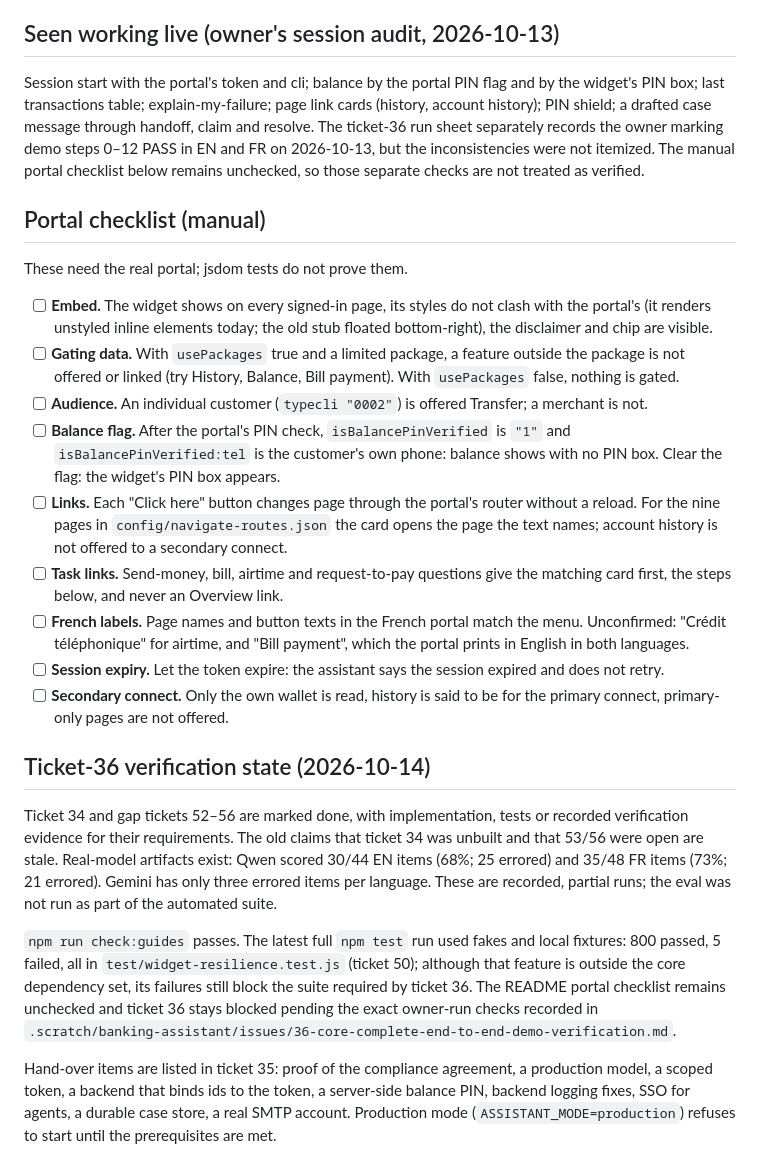
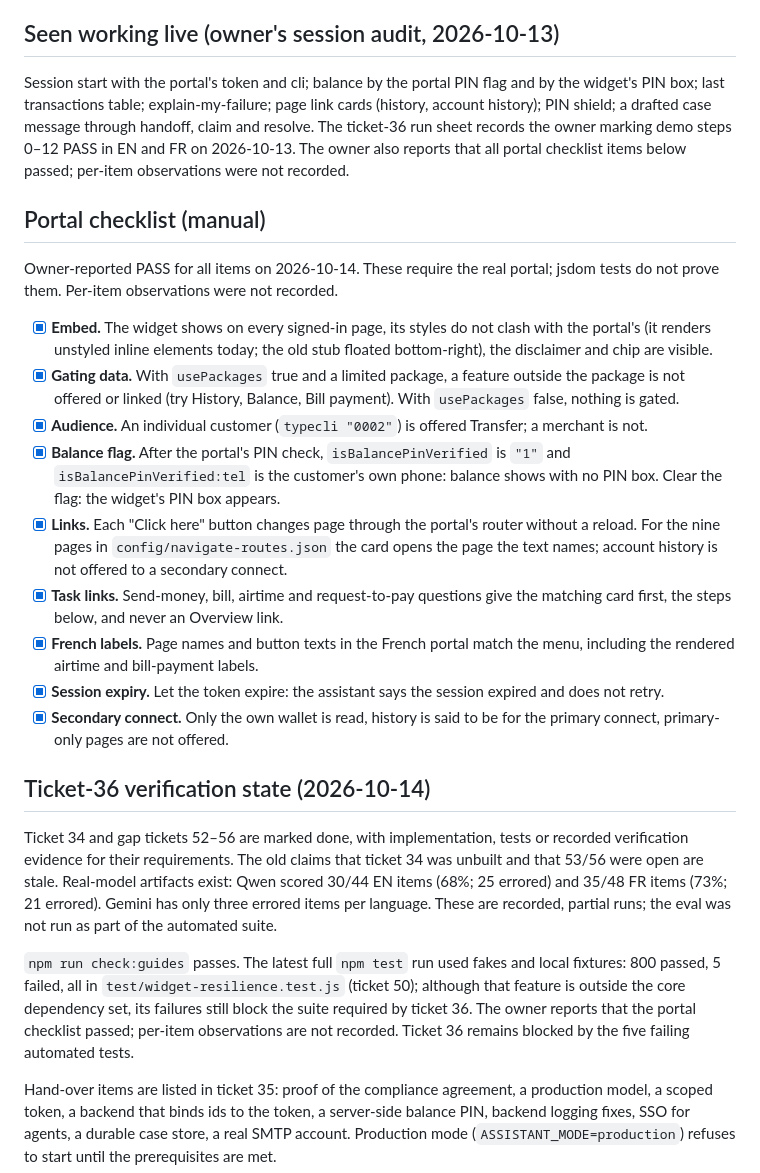
Before and after one commit to Meadow-drafts/digital-assistant, a Markdown page: README.md, the part around the change. GitHub-like rendering.

Commit message:
Record owner portal verification for ticket 36

```diff
--- a/README.md
+++ b/README.md
@@ -124,26 +124,26 @@ These came out of running it against the real model, the bank's test server and
 
 ## Seen working live (owner's session audit, 2026-10-13)
 
-Session start with the portal's token and cli; balance by the portal PIN flag and by the widget's PIN box; last transactions table; explain-my-failure; page link cards (history, account history); PIN shield; a drafted case message through handoff, claim and resolve. The ticket-36 run sheet separately records the owner marking demo steps 0–12 PASS in EN and FR on 2026-10-13, but the inconsistencies were not itemized. The manual portal checklist below remains unchecked, so those separate checks are not treated as verified.
+Session start with the portal's token and cli; balance by the portal PIN flag and by the widget's PIN box; last transactions table; explain-my-failure; page link cards (history, account history); PIN shield; a drafted case message through handoff, claim and resolve. The ticket-36 run sheet records the owner marking demo steps 0–12 PASS in EN and FR on 2026-10-13. The owner also reports that all portal checklist items below passed; per-item observations were not recorded.
 
 ## Portal checklist (manual)
 
-These need the real portal; jsdom tests do not prove them.
+Owner-reported PASS for all items on 2026-10-14. These require the real portal; jsdom tests do not prove them. Per-item observations were not recorded.
 
-- [ ] **Embed.** The widget shows on every signed-in page, its styles do not clash with the portal's (it renders unstyled inline elements today; the old stub floated bottom-right), the disclaimer and chip are visible.
-- [ ] **Gating data.** With `usePackages` true and a limited package, a feature outside the package is not offered or linked (try History, Balance, Bill payment). With `usePackages` false, nothing is gated.
-- [ ] **Audience.** An individual customer (`typecli "0002"`) is offered Transfer; a merchant is not.
-- [ ] **Balance flag.** After the portal's PIN check, `isBalancePinVerified` is `"1"` and `isBalancePinVerified:tel` is the customer's own phone: balance shows with no PIN box. Clear the flag: the widget's PIN box appears.
-- [ ] **Links.** Each "Click here" button changes page through the portal's router without a reload. For the nine pages in `config/navigate-routes.json` the card opens the page the text names; account history is not offered to a secondary connect.
-- [ ] **Task links.** Send-money, bill, airtime and request-to-pay questions give the matching card first, the steps below, and never an Overview link.
-- [ ] **French labels.** Page names and button texts in the French portal match the menu. Unconfirmed: "Crédit téléphonique" for airtime, and "Bill payment", which the portal prints in English in both languages.
-- [ ] **Session expiry.** Let the token expire: the assistant says the session expired and does not retry.
-- [ ] **Secondary connect.** Only the own wallet is read, history is said to be for the primary connect, primary-only pages are not offered.
+- [x] **Embed.** The widget shows on every signed-in page, its styles do not clash with the portal's (it renders unstyled inline elements today; the old stub floated bottom-right), the disclaimer and chip are visible.
+- [x] **Gating data.** With `usePackages` true and a limited package, a feature outside the package is not offered or linked (try History, Balance, Bill payment). With `usePackages` false, nothing is gated.
+- [x] **Audience.** An individual customer (`typecli "0002"`) is offered Transfer; a merchant is not.
+- [x] **Balance flag.** After the portal's PIN check, `isBalancePinVerified` is `"1"` and `isBalancePinVerified:tel` is the customer's own phone: balance shows with no PIN box. Clear the flag: the widget's PIN box appears.
+- [x] **Links.** Each "Click here" button changes page through the portal's router without a reload. For the nine pages in `config/navigate-routes.json` the card opens the page the text names; account history is not offered to a secondary connect.
+- [x] **Task links.** Send-money, bill, airtime and request-to-pay questions give the matching card first, the steps below, and never an Overview link.
+- [x] **French labels.** Page names and button texts in the French portal match the menu, including the rendered airtime and bill-payment labels.
+- [x] **Session expiry.** Let the token expire: the assistant says the session expired and does not retry.
+- [x] **Secondary connect.** Only the own wallet is read, history is said to be for the primary connect, primary-only pages are not offered.
 
 ## Ticket-36 verification state (2026-10-14)
 
 Ticket 34 and gap tickets 52–56 are marked done, with implementation, tests or recorded verification evidence for their requirements. The old claims that ticket 34 was unbuilt and that 53/56 were open are stale. Real-model artifacts exist: Qwen scored 30/44 EN items (68%; 25 errored) and 35/48 FR items (73%; 21 errored). Gemini has only three errored items per language. These are recorded, partial runs; the eval was not run as part of the automated suite.
 
-`npm run check:guides` passes. The latest full `npm test` run used fakes and local fixtures: 800 passed, 5 failed, all in `test/widget-resilience.test.js` (ticket 50); although that feature is outside the core dependency set, its failures still block the suite required by ticket 36. The README portal checklist remains unchecked and ticket 36 stays blocked pending the exact owner-run checks recorded in `.scratch/banking-assistant/issues/36-core-complete-end-to-end-demo-verification.md`.
+`npm run check:guides` passes. The latest full `npm test` run used fakes and local fixtures: 800 passed, 5 failed, all in `test/widget-resilience.test.js` (ticket 50); although that feature is outside the core dependency set, its failures still block the suite required by ticket 36. The owner reports that the portal checklist passed; per-item observations are not recorded. Ticket 36 remains blocked by the five failing automated tests.
 
 Hand-over items are listed in ticket 35: proof of the compliance agreement, a production model, a scoped token, a backend that binds ids to the token, a server-side balance PIN, backend logging fixes, SSO for agents, a durable case store, a real SMTP account. Production mode (`ASSISTANT_MODE=production`) refuses to start until the prerequisites are met.
```
Also changed, not shown: docs/core-coverage.md (+1 -1 lines).
